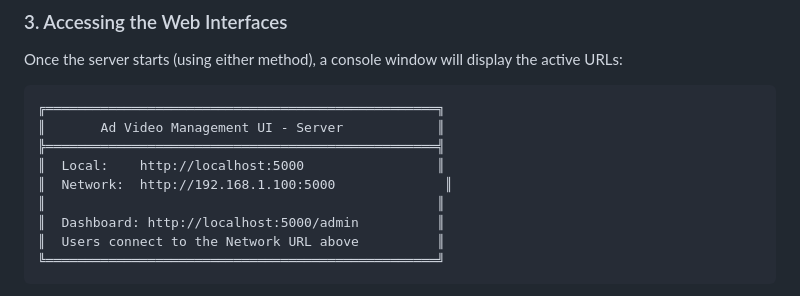
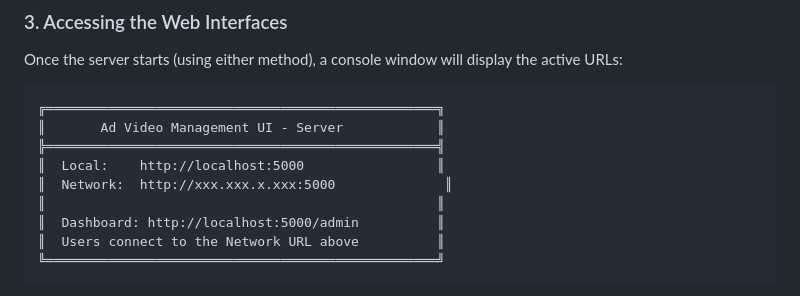
Before and after one commit to shuen-05/ads-video-signage, a Markdown page: README.md, the part around the change. Rendered like a GitHub page.

Commit message:
Update network URL in README

```diff
--- a/README.md
+++ b/README.md
@@ -47,7 +47,7 @@ Once the server starts (using either method), a console window will display the
 ║       Ad Video Management UI - Server            ║
 ╠══════════════════════════════════════════════════╣
 ║  Local:    http://localhost:5000                 ║
-║  Network:  http://192.168.1.100:5000              ║
+║  Network:  http://xxx.xxx.x.xxx:5000              ║
 ║                                                  ║
 ║  Dashboard: http://localhost:5000/admin          ║
 ║  Users connect to the Network URL above          ║
```
